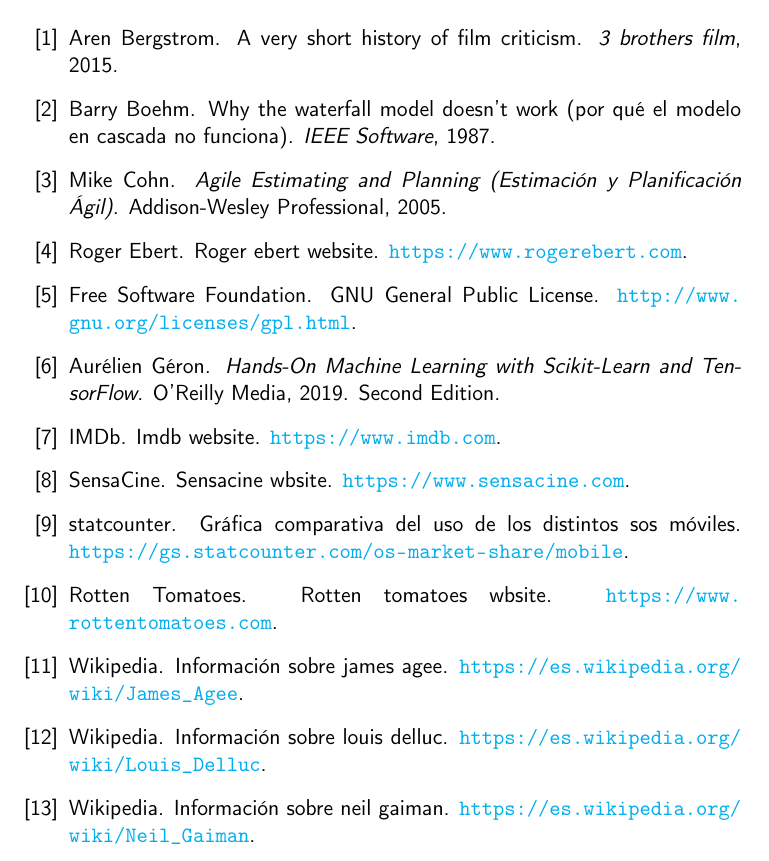
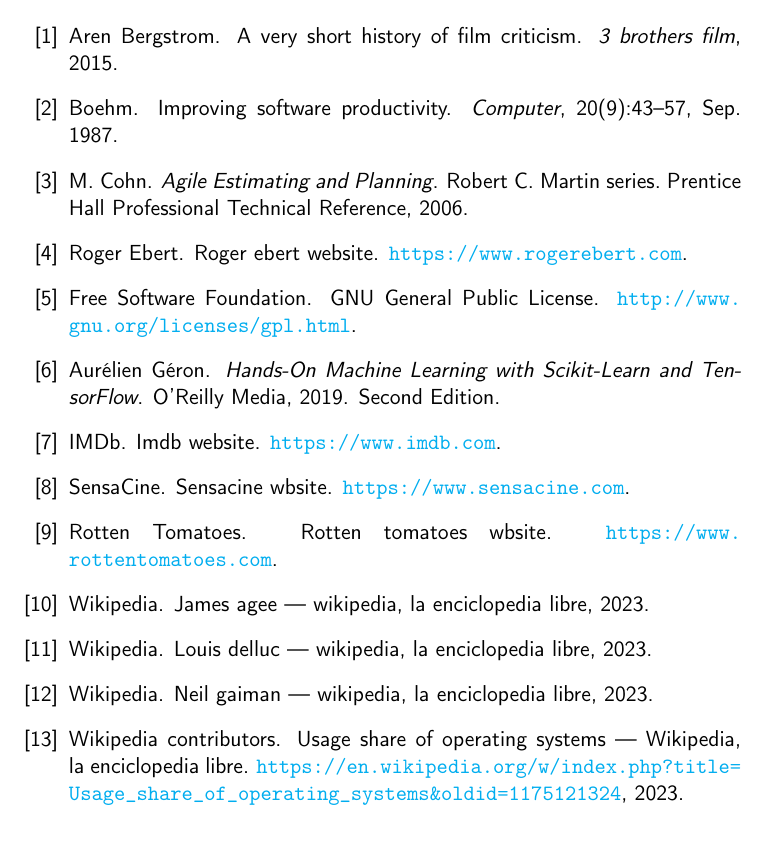
Before and after one commit to JoseJordanF/Claqueta, a LaTeX book (doc/proyecto.tex, which reads doc/bibliografia.bib): part of page 41 of 41, cut so that both start at the same text. Compiled offline with pdfLaTeX.

Commit message:
correcciones bibliografia y citas

```diff
--- a/doc/bibliografia.bib
+++ b/doc/bibliografia.bib
@@ -251,7 +251,10 @@
 }
 
 @article{WhyAgile,
-  title={Why the Waterfall Model Doesn’t Work (Por qué el modelo en cascada no funciona)},
-  author={Barry Boehm},
-  journal={IEEE Software},
-  year={1987}
+  author={Boehm},
+  journal={Computer},
+  title={Improving Software Productivity},
+  year={1987},
+  volume={20},
+  number={9},
+  pages={43-57},
@@ -258,15 +264,17 @@
 }
 
 @misc{LouisD,
-	author       = {Wikipedia},
-	title        = {Información sobre Louis Delluc},
-	howpublished = {\url{https://es.wikipedia.org/wiki/Louis_Delluc}}
+	author = "Wikipedia",
+    title = "Louis Delluc --- Wikipedia{,} La enciclopedia libre",
+    year = "2023",
+    url = "\url{https://es.wikipedia.org/w/index.php?title=Louis_Delluc&oldid=154161887}"
 }
 
 @misc{JamesA,
-	author       = {Wikipedia},
-	title        = {Información sobre James Agee},
-	howpublished = {\url{https://es.wikipedia.org/wiki/James_Agee}}
+	author = "Wikipedia",
+    title = "James Agee --- Wikipedia{,} La enciclopedia libre",
+    year = "2023",
+    url = "\url{https://es.wikipedia.org/w/index.php?title=James_Agee&oldid=152755794}"
 }
 
 @misc{IMDbWeb,
@@ -288,6 +296,6 @@
 }
 
 @misc{NeilG,
-	author       = {Wikipedia},
-	title        = {Información sobre Neil Gaiman},
-	howpublished = {\url{https://es.wikipedia.org/wiki/Neil_Gaiman}}
+	author = "Wikipedia",
+       title = "Neil Gaiman --- Wikipedia{,} La enciclopedia libre",
+       year = "2023",
@@ -300,3 +313,6 @@
+    title = "Usage share of operating systems --- {Wikipedia}{,} La enciclopedia libre",
+    year = "2023",
+    howpublished = "\url{https://en.wikipedia.org/w/index.php?title=Usage_share_of_operating_systems&oldid=1175121324}"
 }
 
 @book{MachLear,
@@ -310,9 +326,12 @@
 }
 
 @book{MetodDesa,
-	author       = {Mike Cohn},
-	title        = {Agile Estimating and Planning (Estimación y Planificación Ágil)},
-	year         = {2005},
-    publisher    = {Addison-Wesley Professional},
-    isbn         = {978-8131705483}
+  title={Agile Estimating and Planning},
+  author={Cohn, M.},
+  isbn={9780131479418},
+  lccn={20050237},
+  series={Robert C. Martin series},
+  url={https://books.google.es/books?id=j0eFmAEACAAJ},
+  year={2006},
+  publisher={Prentice Hall Professional Technical Reference}
 }
```
Also changed, not shown: doc/secciones/02_descripcion.tex (+1 -1 lines), doc/bibliografia.bib (8 more changed lines).
